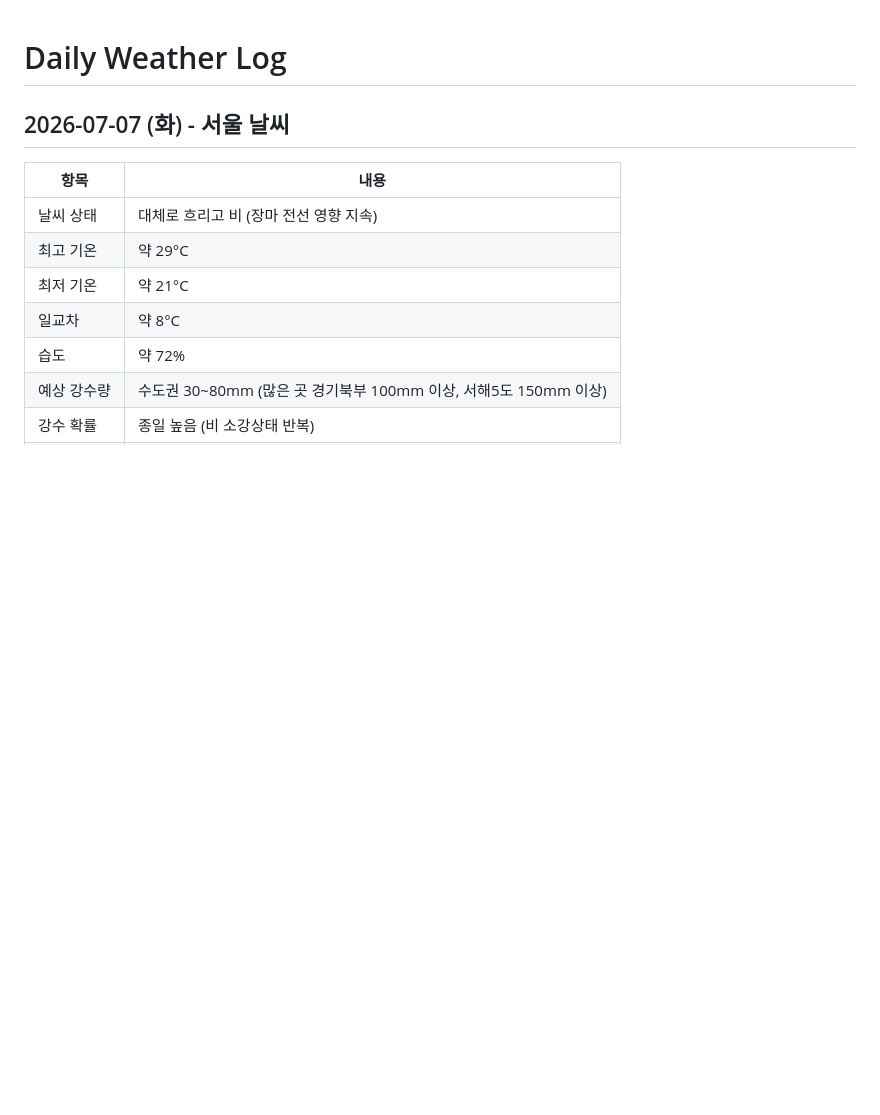
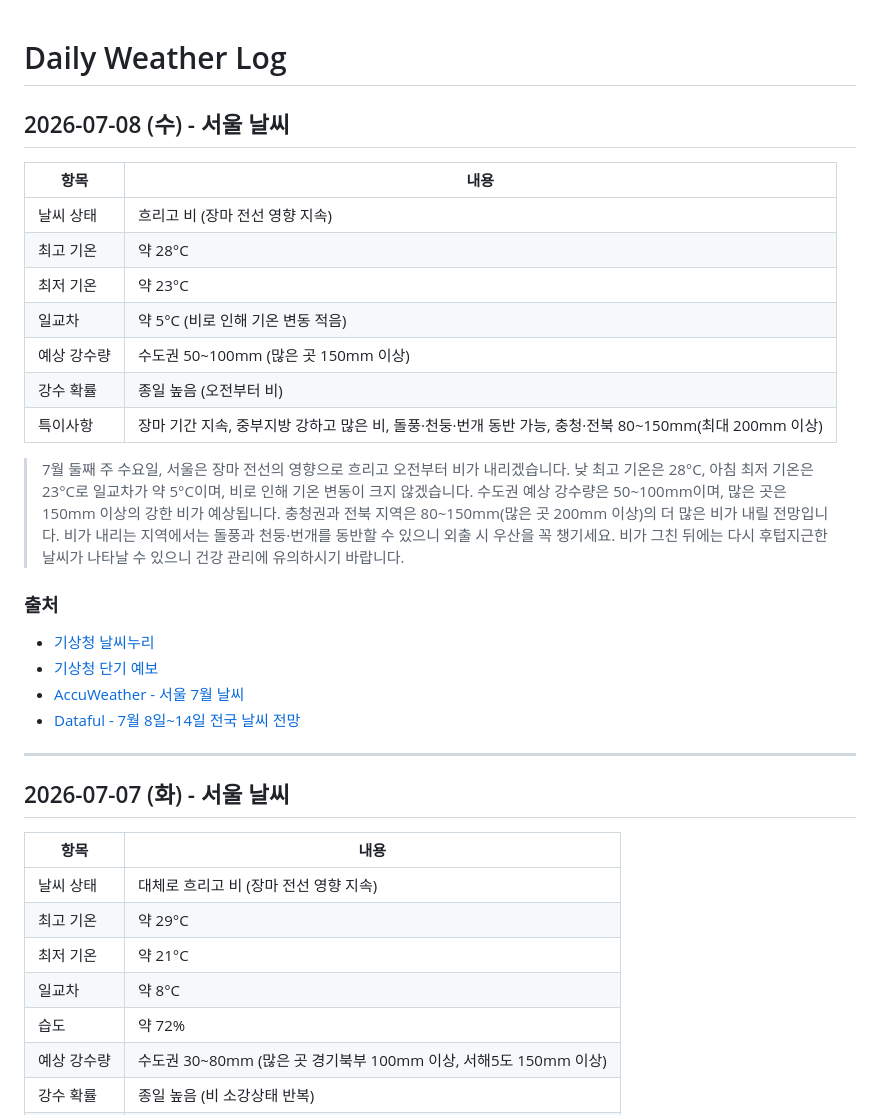
Before and after one commit to highcastlee/highcastlee.github.io, a Markdown page: daily.md, the part around the change. Drawn GitHub-style; blank space fills up the shorter version.

Commit message:
Add daily weather log for Seoul on 2026-07-08
Co-Authored-By: Claude Opus 4.6 <noreply@anthropic.com>
Claude-Session: https://claude.ai/code/session_017XJCeCggePhcM5DmJhjWZj

```diff
--- a/daily.md
+++ b/daily.md
@@ -1,4 +1,26 @@
 # Daily Weather Log
+
+## 2026-07-08 (수) - 서울 날씨
+
+| 항목 | 내용 |
+|------|------|
+| 날씨 상태 | 흐리고 비 (장마 전선 영향 지속) |
+| 최고 기온 | 약 28°C |
+| 최저 기온 | 약 23°C |
+| 일교차 | 약 5°C (비로 인해 기온 변동 적음) |
+| 예상 강수량 | 수도권 50~100mm (많은 곳 150mm 이상) |
+| 강수 확률 | 종일 높음 (오전부터 비) |
+| 특이사항 | 장마 기간 지속, 중부지방 강하고 많은 비, 돌풍·천둥·번개 동반 가능, 충청·전북 80~150mm(최대 200mm 이상) |
+
+> 7월 둘째 주 수요일, 서울은 장마 전선의 영향으로 흐리고 오전부터 비가 내리겠습니다. 낮 최고 기온은 28°C, 아침 최저 기온은 23°C로 일교차가 약 5°C이며, 비로 인해 기온 변동이 크지 않겠습니다. 수도권 예상 강수량은 50~100mm이며, 많은 곳은 150mm 이상의 강한 비가 예상됩니다. 충청권과 전북 지역은 80~150mm(많은 곳 200mm 이상)의 더 많은 비가 내릴 전망입니다. 비가 내리는 지역에서는 돌풍과 천둥·번개를 동반할 수 있으니 외출 시 우산을 꼭 챙기세요. 비가 그친 뒤에는 다시 후텁지근한 날씨가 나타날 수 있으니 건강 관리에 유의하시기 바랍니다.
+
+### 출처
+- [기상청 날씨누리](https://www.weather.go.kr/)
+- [기상청 단기 예보](https://www.weather.go.kr/w/forecast/overall/short-term.do)
+- [AccuWeather - 서울 7월 날씨](https://www.accuweather.com/ko/kr/seoul/226081/july-weather/226081)
+- [Dataful - 7월 8일~14일 전국 날씨 전망](https://dataful.kr/939)
+
+---
 
 ## 2026-07-07 (화) - 서울 날씨
 
```
